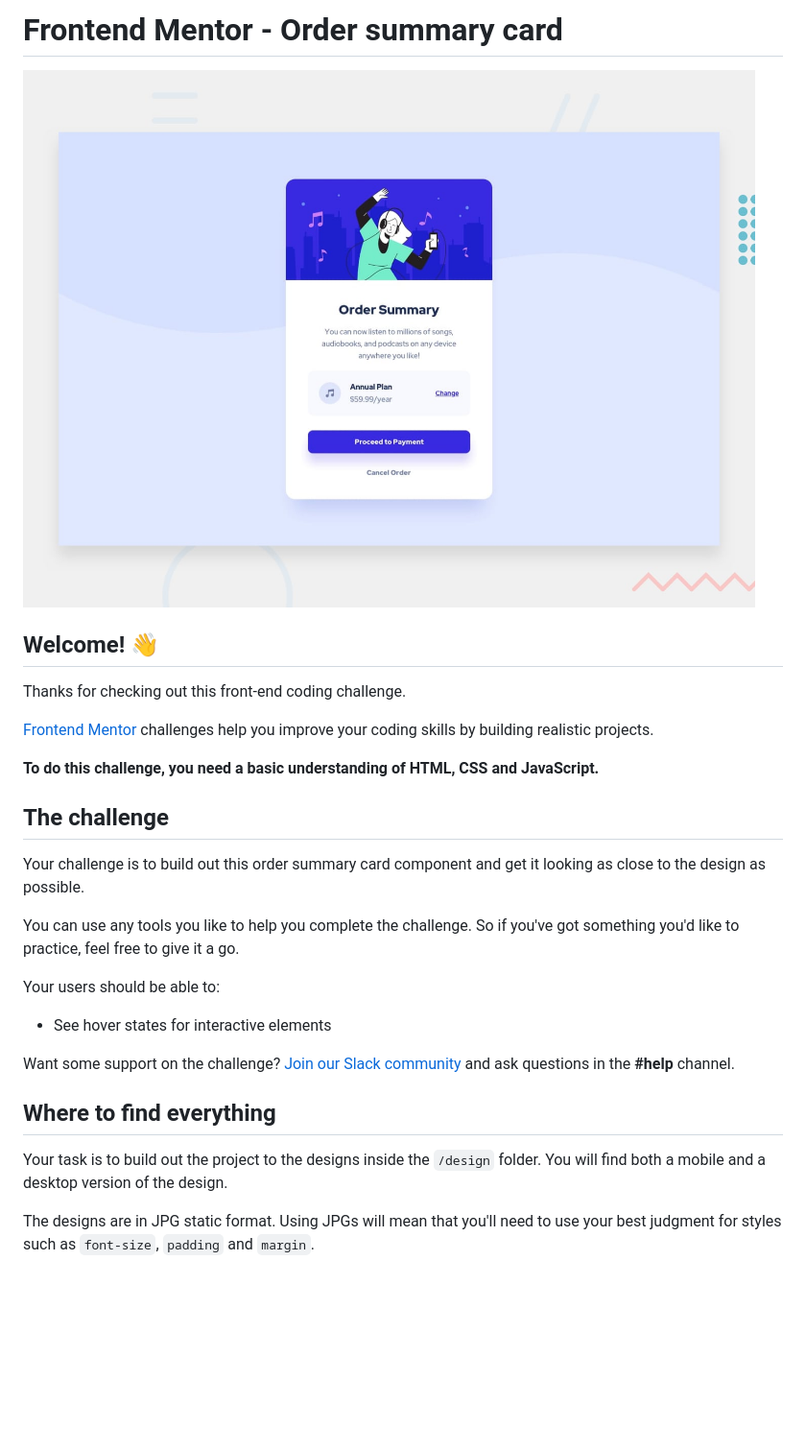
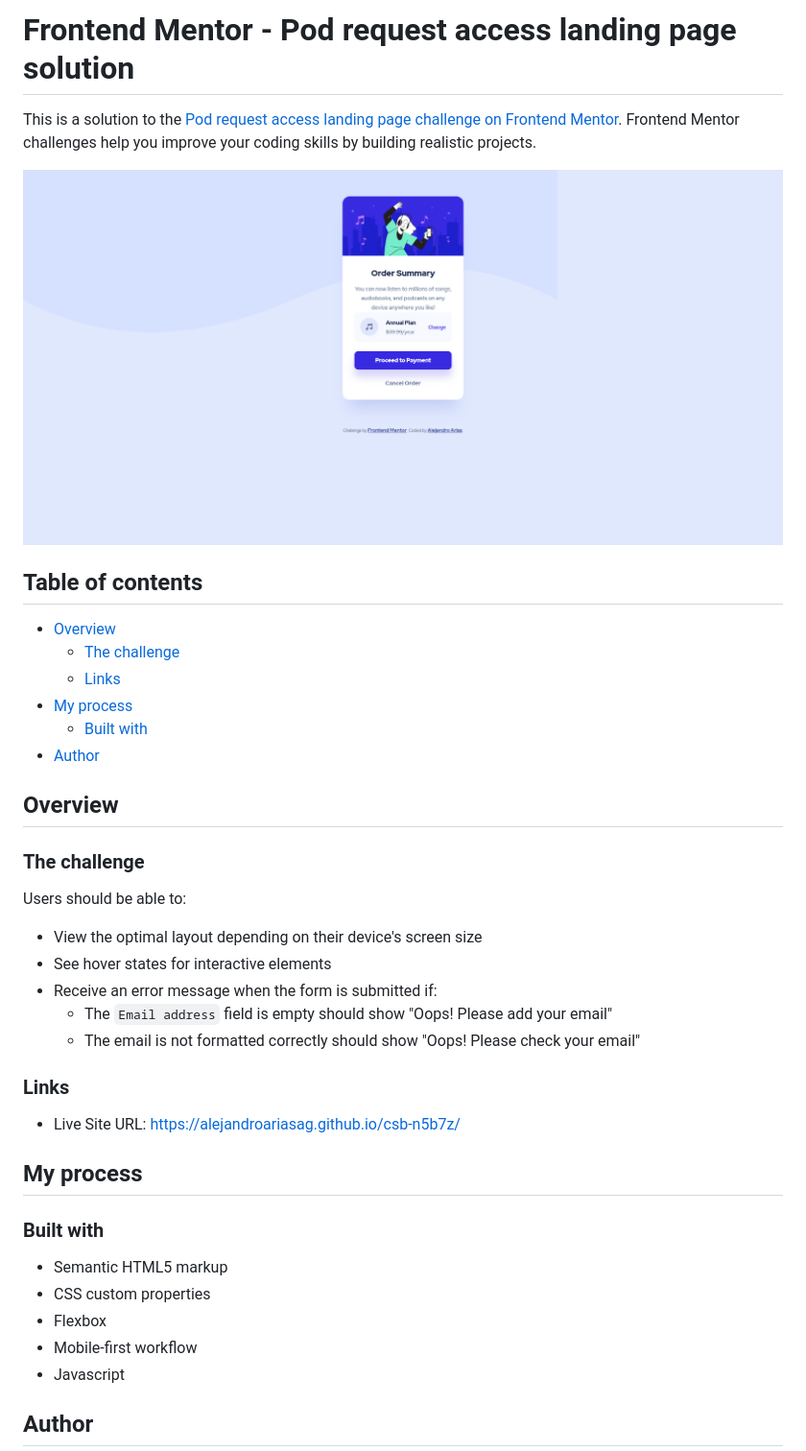
Before and after one commit to alejandroariasag/csb-n5b7z, a Markdown page: README.md, the part around the change printed below. Shown: that part at 96% size. Drawn GitHub-style; pictures changed too: design/desktop-preview.jpg (deleted), images/screenshot.png (added); blank space fills up the shorter version.

```diff
--- a/README.md
+++ b/README.md
@@ -1,30 +1,43 @@
-# Frontend Mentor - Order summary card
+# Frontend Mentor - Pod request access landing page solution
 
-![Design preview for the Order summary card coding challenge](./design/desktop-preview.jpg)
+This is a solution to the [Pod request access landing page challenge on Frontend Mentor](https://www.frontendmentor.io/challenges/pod-request-access-landing-page-eyTmdkLSG). Frontend Mentor challenges help you improve your coding skills by building realistic projects.
 
-## Welcome! 👋
+![Screenshot](./images/screenshot.png)
 
-Thanks for checking out this front-end coding challenge.
+## Table of contents
 
-[Frontend Mentor](https://www.frontendmentor.io) challenges help you improve your coding skills by building realistic projects.
+- [Overview](#overview)
+  - [The challenge](#the-challenge)
+  - [Links](#links)
+- [My process](#my-process)
+  - [Built with](#built-with)
+- [Author](#author)
 
-**To do this challenge, you need a basic understanding of HTML, CSS and JavaScript.**
+## Overview
 
-## The challenge
+### The challenge
 
-Your challenge is to build out this order summary card component and get it looking as close to the design as possible.
+Users should be able to:
 
-You can use any tools you like to help you complete the challenge. So if you've got something you'd like to practice, feel free to give it a go.
+- View the optimal layout depending on their device's screen size
+- See hover states for interactive elements
+- Receive an error message when the form is submitted if:
+  - The `Email address` field is empty should show "Oops! Please add your email"
+  - The email is not formatted correctly should show "Oops! Please check your email"
 
-Your users should be able to:
+### Links
 
-- See hover states for interactive elements
+- Live Site URL: https://alejandroariasag.github.io/csb-n5b7z/
 
-Want some support on the challenge? [Join our Slack community](https://www.frontendmentor.io/slack) and ask questions in the **#help** channel.
+## My process
 
-## Where to find everything
+### Built with
 
-Your task is to build out the project to the designs inside the `/design` folder. You will find both a mobile and a desktop version of the design.
+- Semantic HTML5 markup
+- CSS custom properties
+- Flexbox
+- Mobile-first workflow
+- Javascript
 
-The designs are in JPG static format. Using JPGs will mean that you'll need to use your best judgment for styles such as `font-size`, `padding` and `margin`.
+## Author
 
```
Also changed, not shown: other parts of README.md (+1 -61 lines), README-template.md (deleted, +0 -110 lines), design/active-states.jpg (deleted), design/desktop-design.jpg (deleted), design/mobile-design.jpg (deleted), 1 other file.
